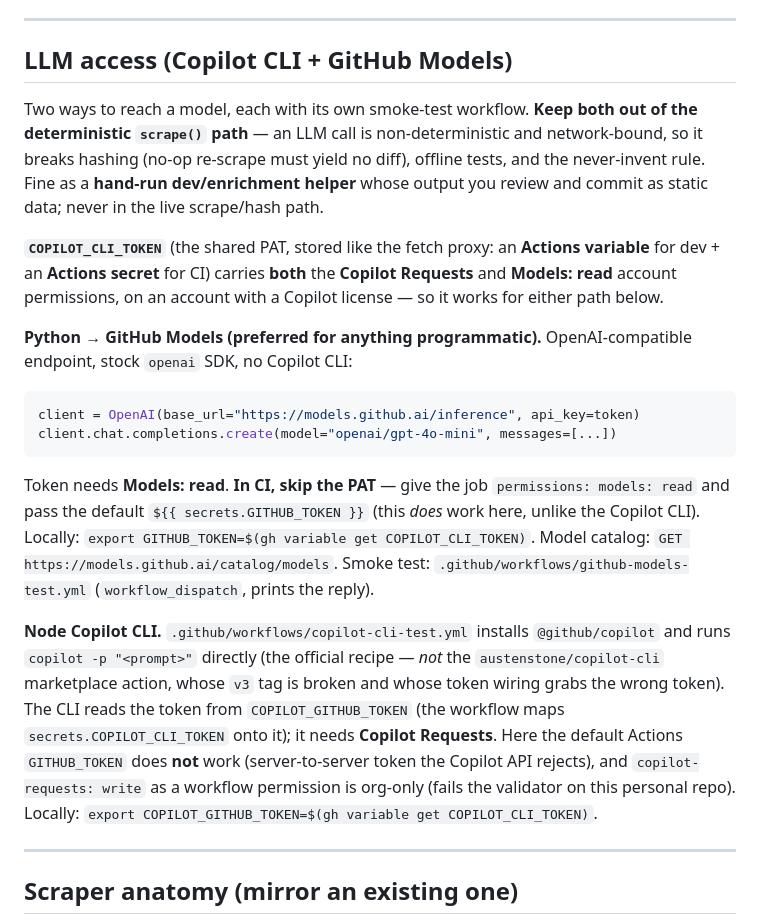
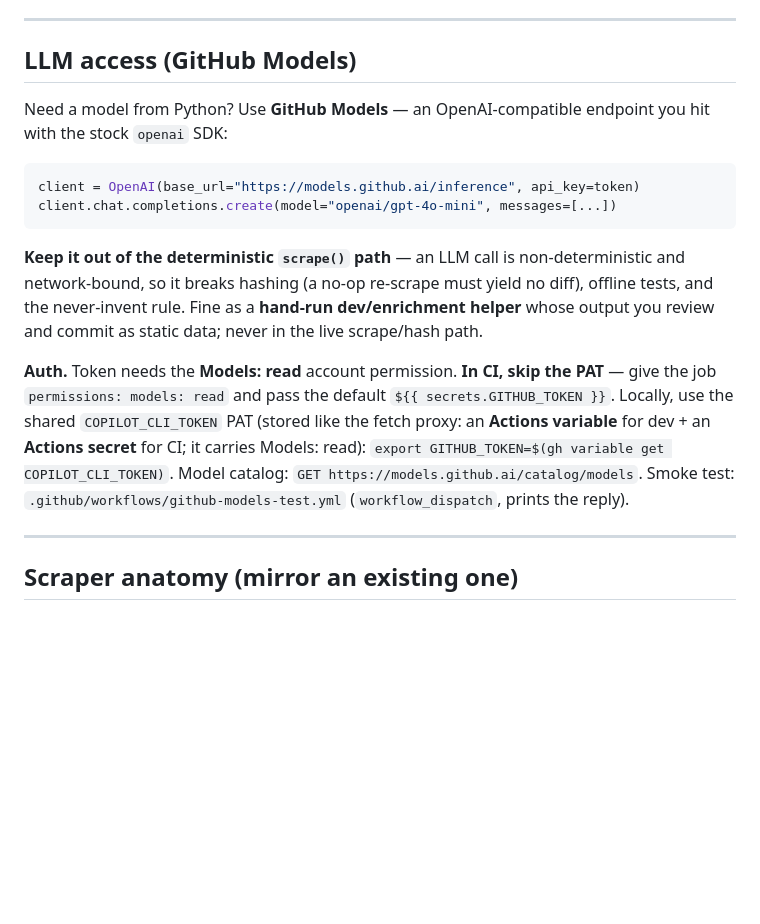
Before and after one commit to intensive-dance/intensive-dance, a Markdown page: AGENTS.md, the part around the change. GitHub-like rendering; blank space fills up the shorter version.

Commit message:
docs(agents): scope LLM section to GitHub Models path only

````diff
--- a/AGENTS.md
+++ b/AGENTS.md
@@ -202,44 +202,30 @@ URL or bearer in source.
 
 ---
 
-## LLM access (Copilot CLI + GitHub Models)
+## LLM access (GitHub Models)
 
-Two ways to reach a model, each with its own smoke-test workflow. **Keep both out
-of the deterministic `scrape()` path** — an LLM call is non-deterministic and
-network-bound, so it breaks hashing (no-op re-scrape must yield no diff), offline
-tests, and the never-invent rule. Fine as a **hand-run dev/enrichment helper**
-whose output you review and commit as static data; never in the live scrape/hash
-path.
-
-**`COPILOT_CLI_TOKEN`** (the shared PAT, stored like the fetch proxy: an **Actions
-variable** for dev + an **Actions secret** for CI) carries **both** the **Copilot
-Requests** and **Models: read** account permissions, on an account with a Copilot
-license — so it works for either path below.
-
-**Python → GitHub Models (preferred for anything programmatic).** OpenAI-compatible
-endpoint, stock `openai` SDK, no Copilot CLI:
+Need a model from Python? Use **GitHub Models** — an OpenAI-compatible endpoint
+you hit with the stock `openai` SDK:
 
 ```python
 client = OpenAI(base_url="https://models.github.ai/inference", api_key=token)
 client.chat.completions.create(model="openai/gpt-4o-mini", messages=[...])
 ```
 
-Token needs **Models: read**. **In CI, skip the PAT** — give the job
-`permissions: models: read` and pass the default `${{ secrets.GITHUB_TOKEN }}`
-(this *does* work here, unlike the Copilot CLI). Locally: `export
+**Keep it out of the deterministic `scrape()` path** — an LLM call is
+non-deterministic and network-bound, so it breaks hashing (a no-op re-scrape must
+yield no diff), offline tests, and the never-invent rule. Fine as a **hand-run
+dev/enrichment helper** whose output you review and commit as static data; never
+in the live scrape/hash path.
+
+**Auth.** Token needs the **Models: read** account permission. **In CI, skip the
+PAT** — give the job `permissions: models: read` and pass the default
+`${{ secrets.GITHUB_TOKEN }}`. Locally, use the shared `COPILOT_CLI_TOKEN` PAT
+(stored like the fetch proxy: an **Actions variable** for dev + an **Actions
+secret** for CI; it carries Models: read): `export
 GITHUB_TOKEN=$(gh variable get COPILOT_CLI_TOKEN)`. Model catalog:
 `GET https://models.github.ai/catalog/models`. Smoke test:
 `.github/workflows/github-models-test.yml` (`workflow_dispatch`, prints the reply).
-
-**Node Copilot CLI.** `.github/workflows/copilot-cli-test.yml` installs
-`@github/copilot` and runs `copilot -p "<prompt>"` directly (the official recipe —
-*not* the `austenstone/copilot-cli` marketplace action, whose `v3` tag is broken
-and whose token wiring grabs the wrong token). The CLI reads the token from
-`COPILOT_GITHUB_TOKEN` (the workflow maps `secrets.COPILOT_CLI_TOKEN` onto it); it
-needs **Copilot Requests**. Here the default Actions `GITHUB_TOKEN` does **not**
-work (server-to-server token the Copilot API rejects), and `copilot-requests:
-write` as a workflow permission is org-only (fails the validator on this personal
-repo). Locally: `export COPILOT_GITHUB_TOKEN=$(gh variable get COPILOT_CLI_TOKEN)`.
 
 ---
 
````
